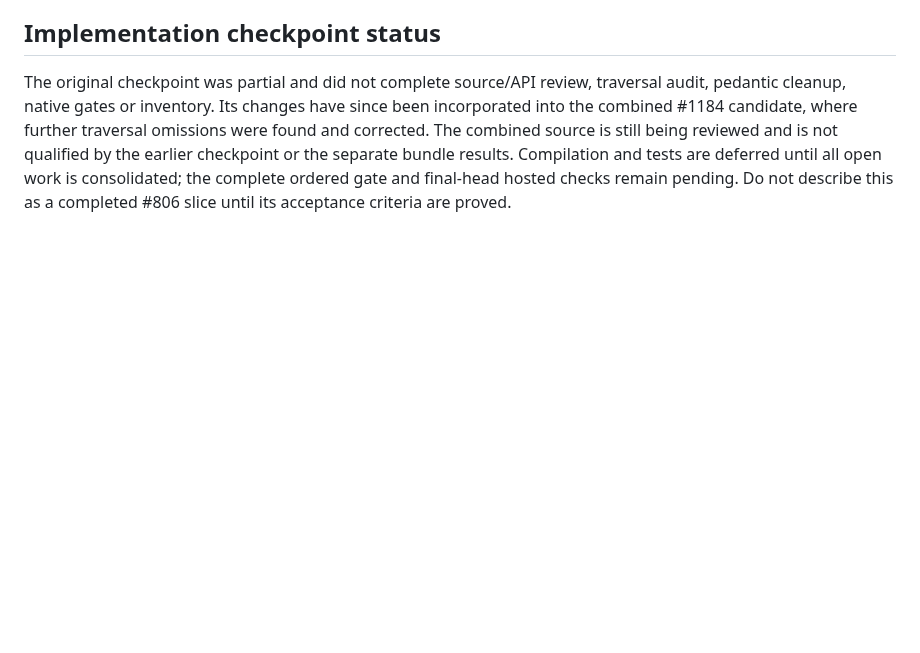
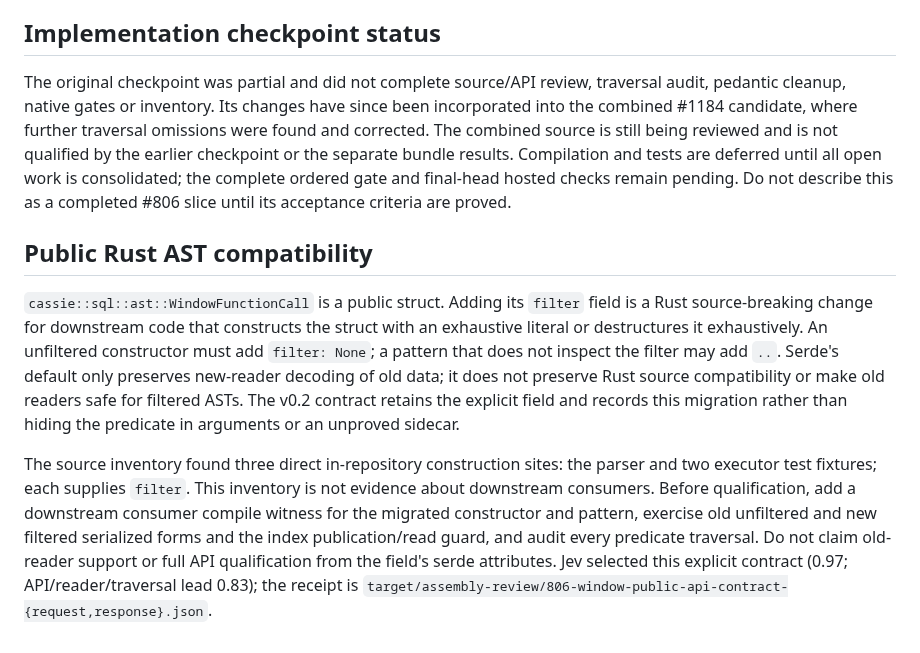
Before and after one commit to cntryl/cassie, a Markdown page: docs/statistical-window-qualification.md, the part around the change. Rendered like a GitHub page; blank space fills up the shorter version.

Commit message:
Document window AST Rust compatibility

```diff
--- a/docs/statistical-window-qualification.md
+++ b/docs/statistical-window-qualification.md
@@ -88,3 +88,24 @@ reviewed and is not qualified by the earlier checkpoint or the separate bundle
 results. Compilation and tests are deferred until all open work is consolidated;
 the complete ordered gate and final-head hosted checks remain pending. Do not
 describe this as a completed #806 slice until its acceptance criteria are proved.
+
+## Public Rust AST compatibility
+
+`cassie::sql::ast::WindowFunctionCall` is a public struct. Adding its `filter`
+field is a Rust source-breaking change for downstream code that constructs the
+struct with an exhaustive literal or destructures it exhaustively. An unfiltered
+constructor must add `filter: None`; a pattern that does not inspect the filter
+may add `..`. Serde's default only preserves new-reader decoding of old data; it
+does not preserve Rust source compatibility or make old readers safe for filtered
+ASTs. The v0.2 contract retains the explicit field and records this migration
+rather than hiding the predicate in arguments or an unproved sidecar.
+
+The source inventory found three direct in-repository construction sites: the
+parser and two executor test fixtures; each supplies `filter`. This inventory is
+not evidence about downstream consumers. Before qualification, add a downstream
+consumer compile witness for the migrated constructor and pattern, exercise old
+unfiltered and new filtered serialized forms and the index publication/read
+guard, and audit every predicate traversal. Do not claim old-reader support or
+full API qualification from the field's serde attributes. Jev selected this
+explicit contract (0.97; API/reader/traversal lead 0.83); the receipt is
+`target/assembly-review/806-window-public-api-contract-{request,response}.json`.
```
